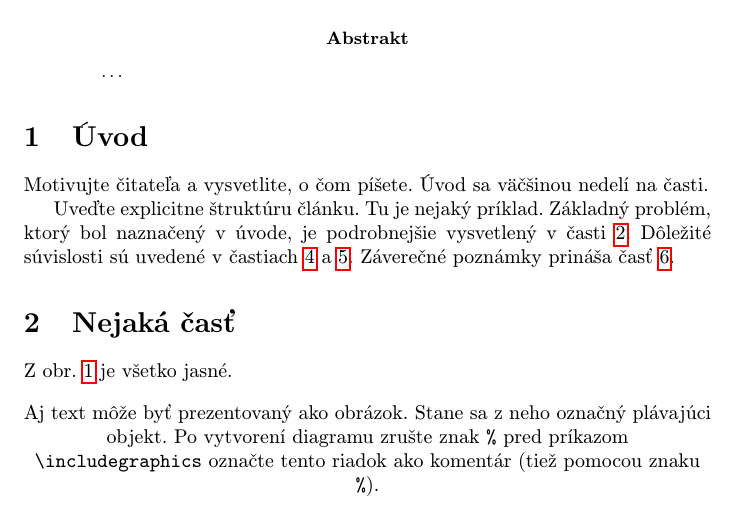
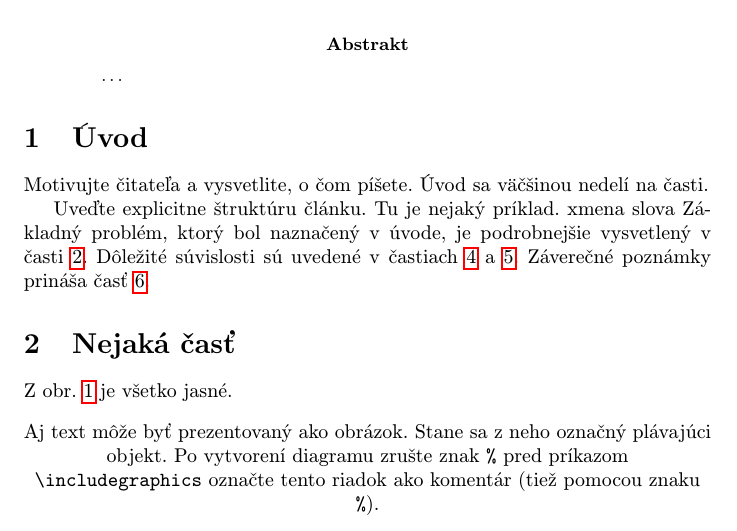
Before and after one commit to mhuz123/1, a LaTeX paper (clanok.tex): part of page 1 of 2, cut so that both start at the same text. Compiled offline with pdfLaTeX.

Commit message:
zmena textu

```diff
--- a/clanok.tex
+++ b/clanok.tex
@@ -41,7 +41,7 @@
 
 Motivujte čitateľa a vysvetlite, o čom píšete. Úvod sa väčšinou nedelí na časti.
 
-Uveďte explicitne štruktúru článku. Tu je nejaký príklad.
+Uveďte explicitne štruktúru článku. Tu je nejaký príklad. xmena slova
 Základný problém, ktorý bol naznačený v úvode, je podrobnejšie vysvetlený v časti~\ref{nejaka}.
 Dôležité súvislosti sú uvedené v častiach~\ref{dolezita} a~\ref{dolezitejsia}.
 Záverečné poznámky prináša časť~\ref{zaver}.
```
